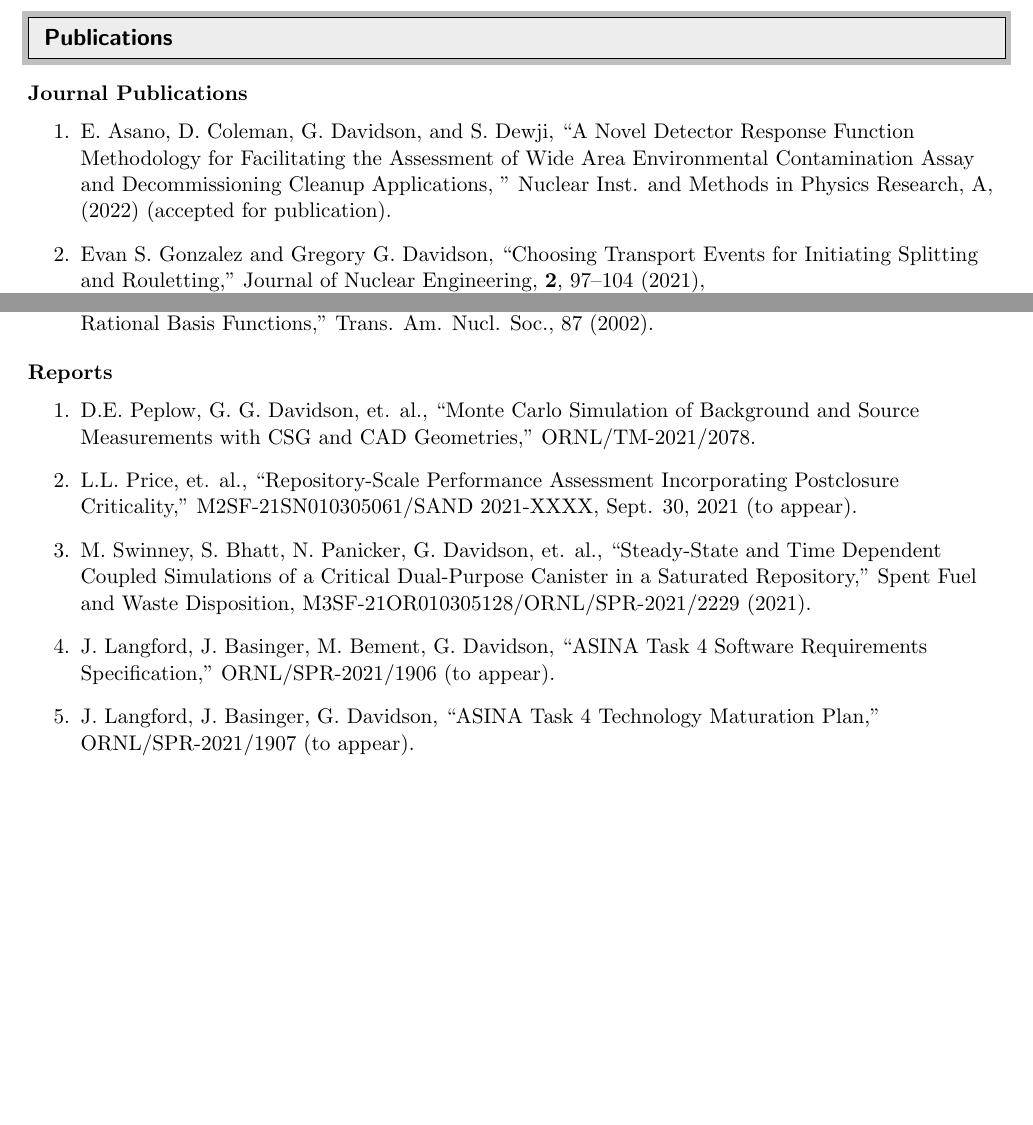
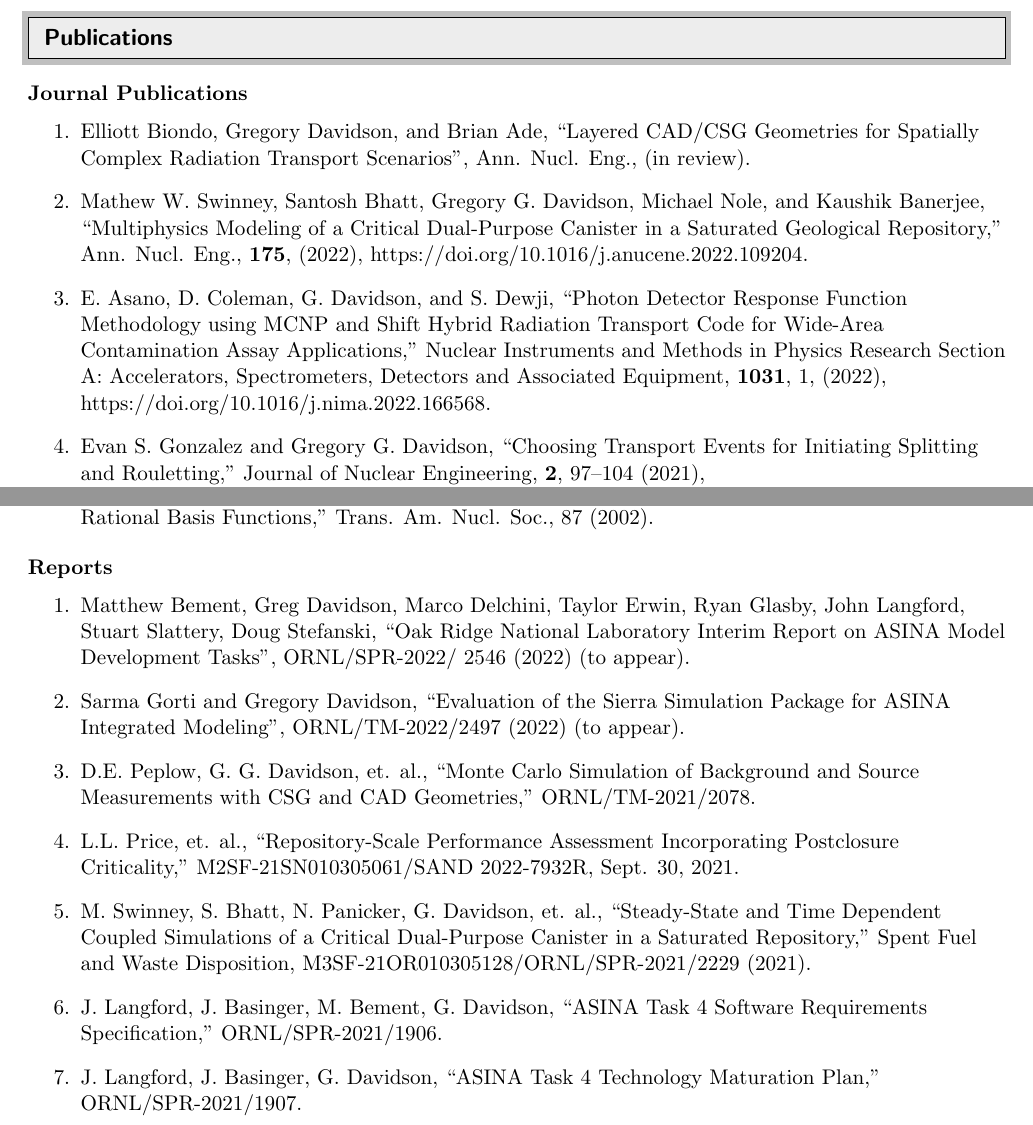
Before and after one commit to davidsgr/cv, a LaTeX CV (cv/cv.tex): two parts of pages 3 and 7 of 13, joined at a grey line, cut so that both start at the same text, the shorter picture padded with empty space. Compiled offline with pdfLaTeX.

Commit message:
Update publications on CV

```diff
--- a/cv/cv.tex
+++ b/cv/cv.tex
@@ -234,11 +234,19 @@
 
 \leftsubheading{Journal Publications}
 \begin{enumerate}
-  \item E. Asano, D. Coleman, G. Davidson, and S. Dewji, ``A Novel Detector
-    Response Function Methodology for Facilitating the Assessment of Wide Area
-    Environmental Contamination Assay and Decommissioning Cleanup Applications,
-    '' Nuclear Inst. and Methods in Physics Research, A, (2022) (accepted for
-    publication).
+  \item Elliott Biondo, Gregory Davidson, and Brian Ade, ``Layered CAD/CSG
+    Geometries for Spatially Complex Radiation Transport Scenarios'', Ann. Nucl.
+    Eng., (in review).
+  \item Mathew W. Swinney, Santosh Bhatt, Gregory G. Davidson, Michael Nole, and
+    Kaushik Banerjee, ``Multiphysics Modeling of a Critical Dual-Purpose
+    Canister in a Saturated Geological Repository,'' Ann. Nucl. Eng.,
+    \textbf{175}, (2022), https://doi.org/10.1016/j.anucene.2022.109204.
+  \item E. Asano, D. Coleman, G. Davidson, and S. Dewji, ``Photon Detector
+    Response Function Methodology using MCNP and Shift Hybrid Radiation
+    Transport Code for Wide-Area Contamination Assay Applications,'' Nuclear
+    Instruments and Methods in Physics Research Section A: Accelerators,
+    Spectrometers, Detectors and Associated Equipment, \textbf{1031}, 1, (2022),
+    https://doi.org/10.1016/j.nima.2022.166568.
   \item Evan S. Gonzalez and Gregory G. Davidson, ``Choosing Transport
     Events for Initiating Splitting and Rouletting,'' Journal of
     Nuclear Engineering, \textbf{2}, 97--104 (2021),
@@ -485,24 +498,30 @@
 
 \leftsubheading{Reports}
 \begin{enumerate}
+  \item Matthew Bement, Greg Davidson, Marco Delchini, Taylor Erwin, Ryan
+    Glasby, John Langford, Stuart Slattery, Doug Stefanski, ``Oak Ridge National
+    Laboratory Interim Report on ASINA Model Development Tasks'', ORNL/SPR-2022/
+    2546 (2022) (to appear).
+  \item Sarma Gorti and Gregory Davidson, ``Evaluation of the Sierra Simulation
+    Package for ASINA Integrated Modeling'', ORNL/TM-2022/2497 (2022) (to
+    appear).
   \item D.E. Peplow, G. G. Davidson, et. al., ``Monte Carlo Simulation
     of Background and Source Measurements with CSG and CAD
     Geometries,'' ORNL/TM-2021/2078.
   \item L.L. Price, et. al., ``Repository-Scale Performance Assessment
     Incorporating Postclosure Criticality,'' M2SF-21SN010305061/SAND
-    2021-XXXX, Sept. 30, 2021 (to appear).
+    2022-7932R, Sept. 30, 2021.
   \item M. Swinney, S. Bhatt, N. Panicker, G. Davidson, et. al.,
-      ``Steady-State and Time Dependent Coupled Simulations of a
-      Critical Dual-Purpose Canister in a Saturated Repository,''
-      Spent Fuel and Waste Disposition,
-      M3SF-21OR010305128/ORNL/SPR-2021/2229 (2021).
+    ``Steady-State and Time Dependent Coupled Simulations of a
+    Critical Dual-Purpose Canister in a Saturated Repository,''
+    Spent Fuel and Waste Disposition,
+    M3SF-21OR010305128/ORNL/SPR-2021/2229 (2021).
   \item J. Langford, J. Basinger, M. Bement, G. Davidson, ``ASINA Task
-    4 Software Requirements Specification,'' ORNL/SPR-2021/1906 (to
-    appear).
+    4 Software Requirements Specification,'' ORNL/SPR-2021/1906.
   \item J. Langford, J. Basinger, G. Davidson, ``ASINA Task 4
-      Technology Maturation Plan,'' ORNL/SPR-2021/1907 (to appear).
+    Technology Maturation Plan,'' ORNL/SPR-2021/1907.
    \item J. Langford, G. Davidson, et. al., ``ASINA Task 4 FY21
-        Progress Report,'' ORNL/SPR-2021/XXXX (to appear).
+    Progress Report,'' ORNL/SPR-2021/XXXX (to appear).
   \item Daniel E. Archer, Mark S. Banstra, Elliott D. Biondo,
     Cihangir Celik, Gregory G. Davidson, James M. Ghawaly, Jr.,
     Alexandra C. Hackett, Jeffrey O. Johnson, Douglas E. Peplow, Brian
```
Also changed, not shown: cv/cv.tex (13 more changed lines).
